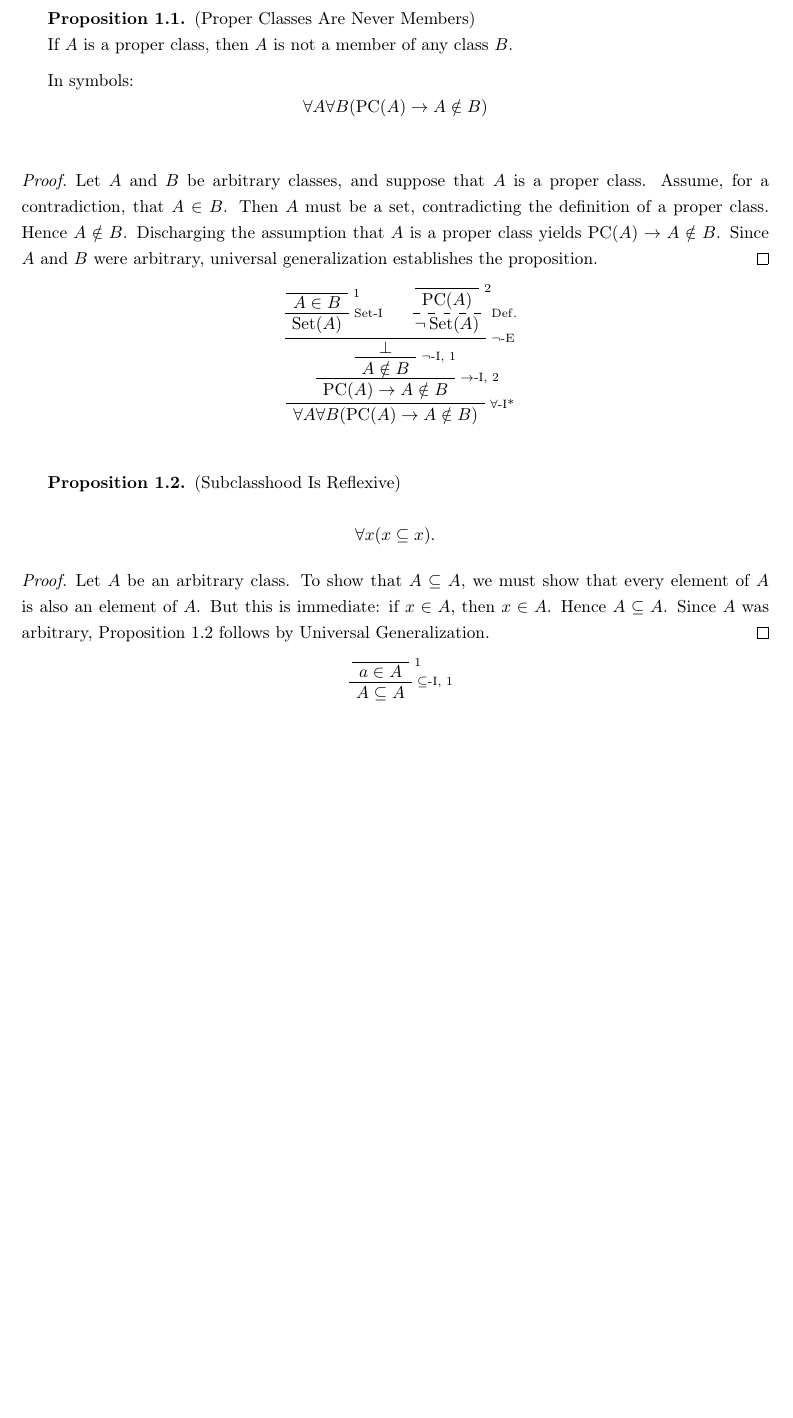
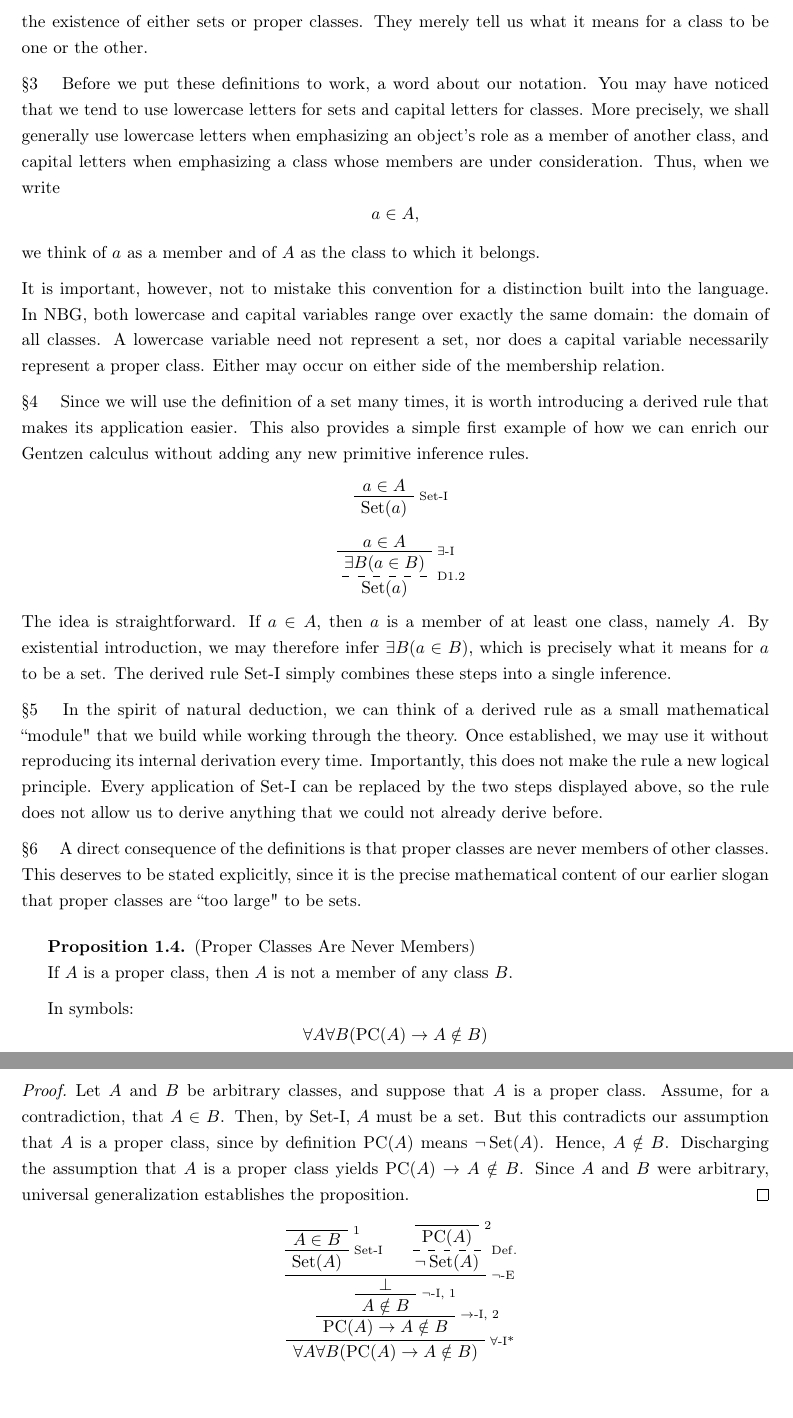
Before and after one commit to StephenMyller/STCH---Interactive, a LaTeX document (main.tex, which reads Chapters/01-NBG/01-sets-and-proper-classes.tex, preamble.tex): part of page 3 of 3 before the commit and two parts of pages 4 and 5 of 5 after it, the two joined at a grey line, cut at the place of the change, the shorter picture padded with empty space. Compiled offline with pdfLaTeX.

Commit message:
Updates from Overleaf

```diff
--- a/Chapters/01-NBG/01-sets-and-proper-classes.tex
+++ b/Chapters/01-NBG/01-sets-and-proper-classes.tex
@@ -3,14 +24,55 @@
+\end{definition}
+\bookvspace{0.85em}
+
+Thus, every class is either a set or a proper class, but never both. This follows from the definitions and the laws of classical logic. Notice, however, that these definitions do not by themselves establish the existence of either sets or proper classes. They merely tell us what it means for a class to be one or the other.
+
+
+§3 \quad Before we put these definitions to work, a word about our notation. You may have noticed that we tend to use lowercase letters for sets and capital letters for classes. More precisely, we shall generally use lowercase letters when emphasizing an object's role as a member of another class, and capital letters when emphasizing a class whose members are under consideration. Thus, when we write
+\[
+    a \in A,
+\]
+we think of $a$ as a member and of $A$ as the class to which it belongs.
+
+It is important, however, not to mistake this convention for a distinction built into the language. In NBG, both lowercase and capital variables range over exactly the same domain: the domain of all classes. A lowercase variable need not represent a set, nor does a capital variable necessarily represent a proper class. Either may occur on either side of the membership relation.
+
+
+§4 \quad Since we will use the definition of a set many times, it is worth introducing a derived rule that makes its application easier. This also provides a simple first example of how we can enrich our Gentzen calculus without adding any new primitive inference rules.
+
+\begin{prooftree}
+    \AxiomC{\(a\in A\)}
+    \RightLabel{Set-I}
+    \UnaryInfC{\(\Set(a)\)}
+\end{prooftree}
+
+\begin{formalderivation}
+    \begin{prooftree}
+        \AxiomC{\(a\in A\)}
+        \RightLabel{\(\exists\)-I}
+        \UnaryInfC{\(\exists B(a\in B)\)}
+        \RightLabel{D\ref{def:set}}
+        \dashedLine
+        \UnaryInfC{\(\Set(a)\)}
+    \end{prooftree}
+\end{formalderivation}
+
+The idea is straightforward. If $a\in A$, then $a$ is a member of at least one class, namely $A$. By existential introduction, we may therefore infer $\exists B(a\in B)$, which is precisely what it means for $a$ to be a set. The derived rule Set-I simply combines these steps into a single inference.
+
+§5 \quad In the spirit of natural deduction, we can think of a derived rule as a small mathematical ``module" that we build while working through the theory. Once established, we may use it without reproducing its internal derivation every time. Importantly, this does not make the rule a new logical principle. Every application of Set-I can be replaced by the two steps displayed above, so the rule does not allow us to derive anything that we could not already derive before.
+
+§6 \quad A direct consequence of the definitions is that proper classes are never members of other classes. This deserves to be stated explicitly, since it is the precise mathematical content of our earlier slogan that proper classes are ``too large" to be sets.
+
 \begin{proposition}[Proper Classes Are Never Members]\label{prop:proper-classes-are-never-members}
-If \(A\) is a proper class, then \(A\) is not a member of any class \(B\).
+    If $A$ is a proper class, then $A$ is not a member of any class $B$.
 
-In symbols:
-\[\forall A \forall B (\PC(A) \to A \notin B)\]
-\end{proposition} \vspace{0.3cm}
+    In symbols:
+    \[
+        \forall A\forall B(\PC(A)\to A\notin B)
+    \]
+\end{proposition}
 
 \begin{proof}
-Let \(A\) and \(B\) be arbitrary classes, and suppose that \(A\) is a proper class. Assume, for a contradiction, that \(A\in B\). Then \(A\) must be a set, contradicting the definition of a proper class. Hence \(A\notin B\). Discharging the assumption that \(A\) is a proper class yields \(\PC(A)\to A\notin B\). Since \(A\) and \(B\) were arbitrary, universal generalization establishes the proposition.
+Let $A$ and $B$ be arbitrary classes, and suppose that $A$ is a proper class. Assume, for a contradiction, that $A\in B$. Then, by Set-I, $A$ must be a set. But this contradicts our assumption that $A$ is a proper class, since by definition $\PC(A)$ means $\neg\Set(A)$. Hence, $A\notin B$. Discharging the assumption that $A$ is a proper class yields $\PC(A)\to A\notin B$. Since $A$ and $B$ were arbitrary, universal generalization establishes the proposition.
 \end{proof}
-
 \begin{formalderivation}
 \begin{prooftree}
     \AxiomC{}
@@ -29,30 +91,10 @@ Let \(A\) and \(B\) be arbitrary classes, and suppose that \(A\) is a proper cla
     \RightLabel{\(\neg\)-E}
     \BinaryInfC{\(\bot\)}
     \RightLabel{\(\neg\)-I, \(1\)}
-    \UnaryInfC{\(A \notin B\)}
+    \UnaryInfC{\(A\notin B\)}
     \RightLabel{\(\to\)-I, \(2\)}
-    \UnaryInfC{\(\PC(A)\to A \notin B\)}
+    \UnaryInfC{\(\PC(A)\to A\notin B\)}
     \RightLabel{$\forall$-I*}
-    \UnaryInfC{$\forall A \forall B(\PC(A) \to A \notin B)$}
-\end{prooftree}
-\end{formalderivation} \bookvspace{0.5cm}
-
-\begin{proposition}[Subclasshood Is Reflexive]\label{prop:subclasshood-reflexive}
-\[
-\forall x(x\subseteq x).
-\]
-\end{proposition}
-
-\begin{proof}
-Let \(A\) be an arbitrary class. To show that \(A \subseteq A\), we must show that every element of \(A\) is also an element of \(A\). But this is immediate: if \(x \in A\), then \(x \in A\). Hence \(A \subseteq A\). Since $A$ was arbitrary, Proposition \ref{prop:subclasshood-reflexive} follows by Universal Generalization.
-\end{proof}
-
-\begin{formalderivation}
-    \begin{prooftree}
-    \AxiomC{}
-    \RightLabel{\(1\)}
-    \UnaryInfC{\(a\in A\)}
-    \RightLabel{\(\subseteq\)-I, \(1\)}
-    \UnaryInfC{\(A\subseteq A\)}
+    \UnaryInfC{$\forall A\forall B(\PC(A)\to A\notin B)$}
 \end{prooftree}
 \end{formalderivation}
--- a/preamble.tex
+++ b/preamble.tex
@@ -336,6 +336,14 @@
   sibling=theorem
 ]{exercise}
 
+
+\declaretheorem[
+  style=metastyle,
+  name={Derived Rule},
+  sibling=theorem
+]{derivedrule}
+
+
 % ============================================================
 % Axioms
 %
```
Also changed, not shown: Chapters/01-NBG/00-the-idea-of-a-class.tex (+7 -2 lines), Chapters/01-NBG/01-sets-and-proper-classes.tex (21 more changed lines).
